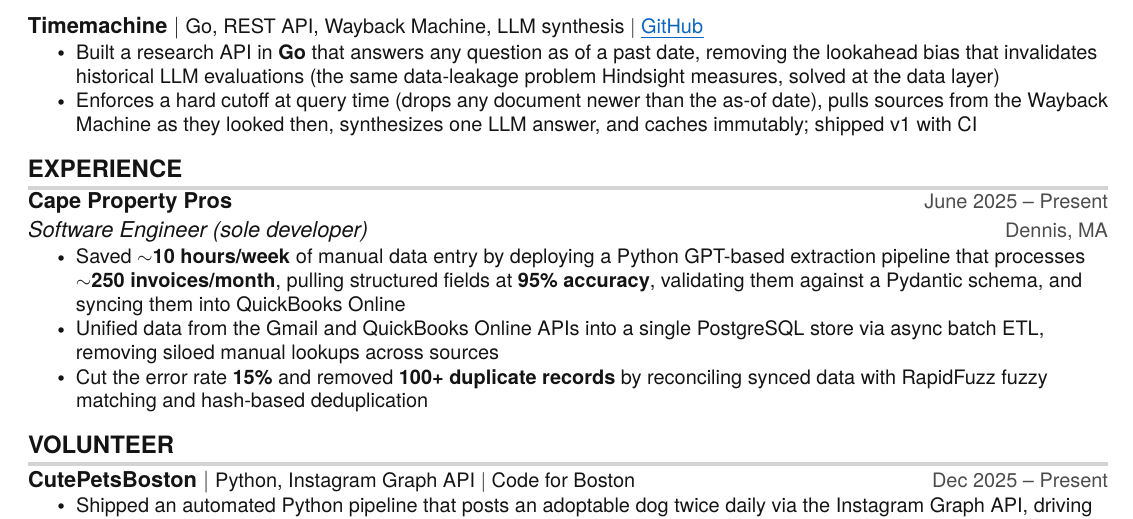
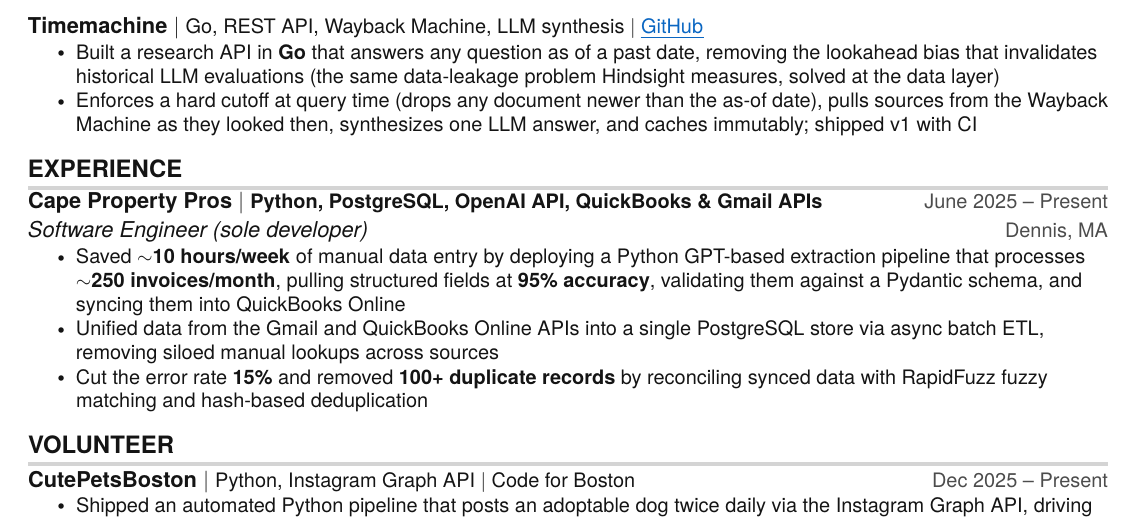
Before and after one commit to danielbusnz/resume, a LaTeX CV (Daniel_Brooks_UChicago_Resume.tex): part of the page, cut so that both start at the same text. Compiled offline with pdfLaTeX.

Commit message:
Add tech stack to Cape Property Pros header

```diff
--- a/Daniel_Brooks_UChicago_Resume.tex
+++ b/Daniel_Brooks_UChicago_Resume.tex
@@ -163,7 +163,7 @@
   \resumeSubHeadingListStart
 
     \resumeSubheading
-      {Cape Property Pros}{June 2025 -- Present}
+      {Cape Property Pros $|$ \small{Python, PostgreSQL, OpenAI API, QuickBooks \& Gmail APIs}}{June 2025 -- Present}
       {Software Engineer (sole developer)}{Dennis, MA}
       \resumeItemListStart
         \resumeItem{Saved $\sim$\textbf{10 hours/week} of manual data entry by deploying a Python GPT-based extraction pipeline that processes $\sim$\textbf{250 invoices/month}, pulling structured fields at \textbf{95\% accuracy}, validating them against a Pydantic schema, and syncing them into QuickBooks Online}
```
